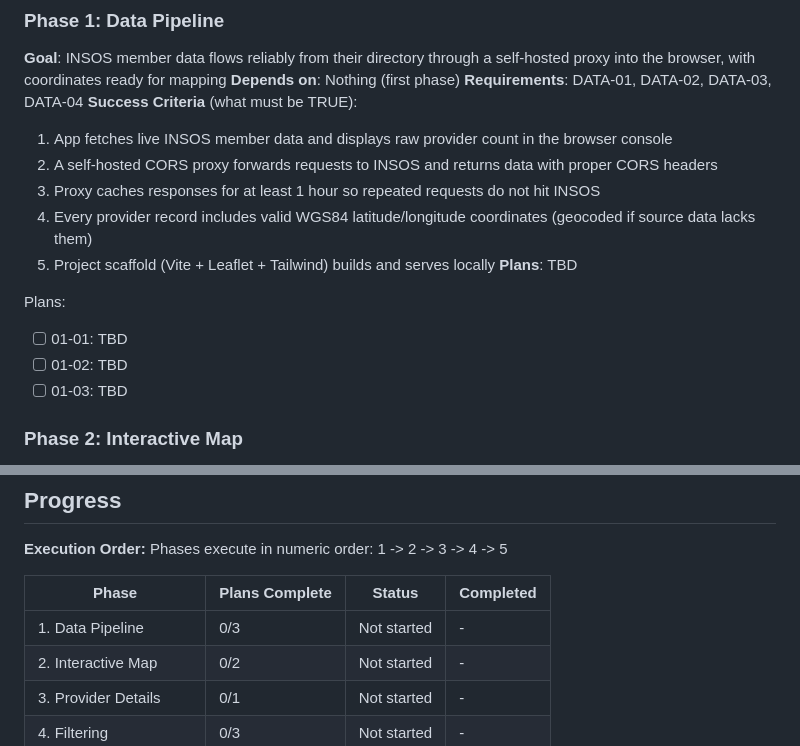
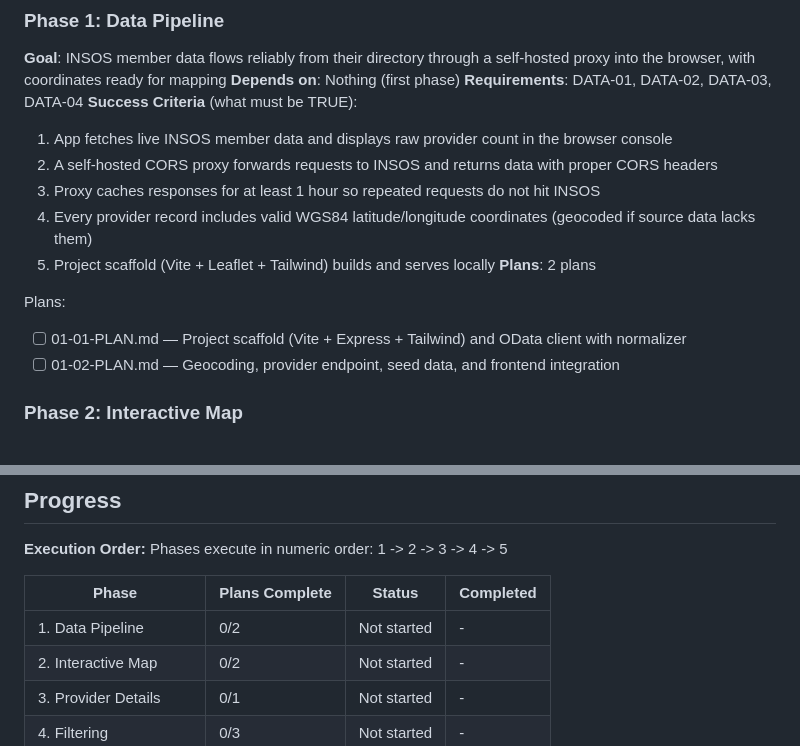
Before and after one commit to oetiker/insos-pra-map, a Markdown page: .planning/ROADMAP.md, 2 parts joined by grey strips. Rendered like a GitHub page.

Commit message:
docs(01): create phase plan

```diff
--- a/.planning/ROADMAP.md
+++ b/.planning/ROADMAP.md
@@ -30,12 +30,11 @@ Decimal phases appear between their surrounding integers in numeric order.
   3. Proxy caches responses for at least 1 hour so repeated requests do not hit INSOS
   4. Every provider record includes valid WGS84 latitude/longitude coordinates (geocoded if source data lacks them)
   5. Project scaffold (Vite + Leaflet + Tailwind) builds and serves locally
-**Plans**: TBD
+**Plans**: 2 plans
 
 Plans:
-- [ ] 01-01: TBD
-- [ ] 01-02: TBD
-- [ ] 01-03: TBD
+- [ ] 01-01-PLAN.md — Project scaffold (Vite + Express + Tailwind) and OData client with normalizer
+- [ ] 01-02-PLAN.md — Geocoding, provider endpoint, seed data, and frontend integration
 
 ### Phase 2: Interactive Map
 **Goal**: Users see all PrA provider locations plotted on an interactive map of Switzerland
@@ -104,7 +103,7 @@ Phases execute in numeric order: 1 -> 2 -> 3 -> 4 -> 5
 
 | Phase | Plans Complete | Status | Completed |
 |-------|---------------|--------|-----------|
-| 1. Data Pipeline | 0/3 | Not started | - |
+| 1. Data Pipeline | 0/2 | Not started | - |
 | 2. Interactive Map | 0/2 | Not started | - |
 | 3. Provider Details | 0/1 | Not started | - |
 | 4. Filtering | 0/3 | Not started | - |
```
Also changed, not shown: 2 other files.
